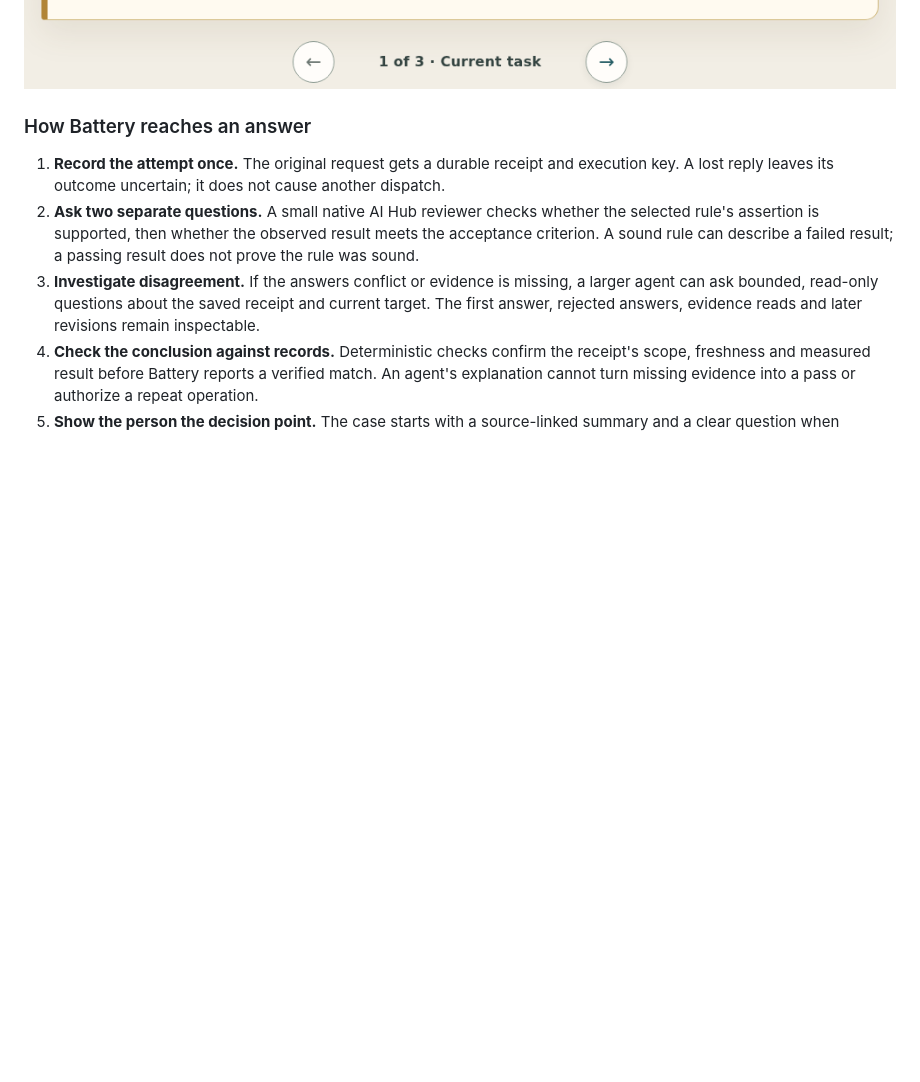
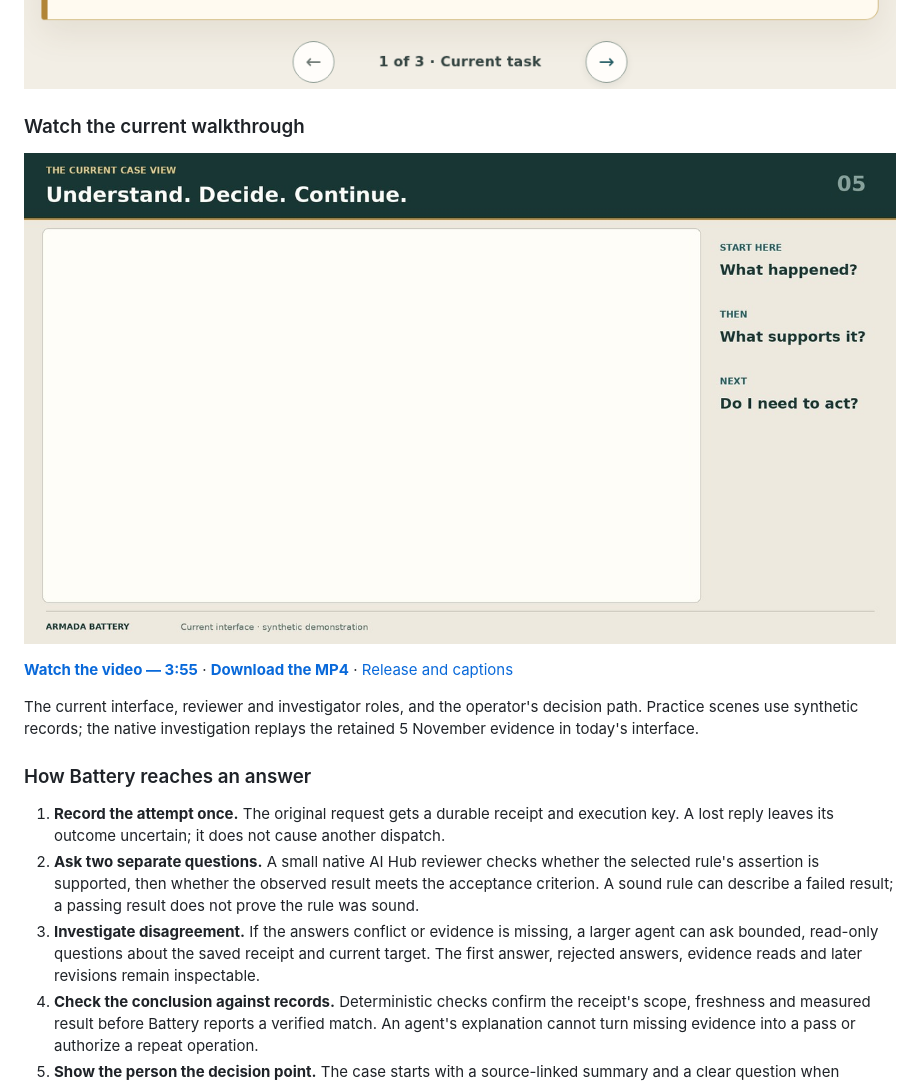
Before and after one commit to rbnbric/armada-battery, a Markdown page: README.md, the part around the change. Rendered like a GitHub page; pictures changed too: docs/video/poster.jpg (added); blank space fills up the shorter version.

Commit message:
Publish current Battery walkthrough, captions and video page

```diff
--- a/README.md
+++ b/README.md
@@ -18,6 +18,16 @@ contradictory.
 · **[Run the connected AI Hub workflow](docs/NATIVE_CASE_WORKFLOW.md)**
 
 ![Battery's current case view: a sourced summary and a question for the operator](https://raw.githubusercontent.com/rbnbric/armada-battery/main/docs/audit/ux/decision-1440.png)
+
+### Watch the current walkthrough
+
+[![Watch the Armada Battery walkthrough: the current case interface](docs/video/poster.jpg)](https://rbnbric.github.io/armada-battery/video/)
+
+**[Watch the video — 3:55](https://rbnbric.github.io/armada-battery/video/)** · **[Download the MP4](https://github.com/rbnbric/armada-battery/releases/download/media-2026-11-11-v3/armada-battery-current-v3.mp4)** · [Release and captions](https://github.com/rbnbric/armada-battery/releases/tag/media-2026-11-11-v3)
+
+The current interface, reviewer and investigator roles, and the operator's decision
+path. Practice scenes use synthetic records; the native investigation replays the
+retained 5 November evidence in today's interface.
 
 ### How Battery reaches an answer
 
```
Also changed, not shown: 3 other files.
